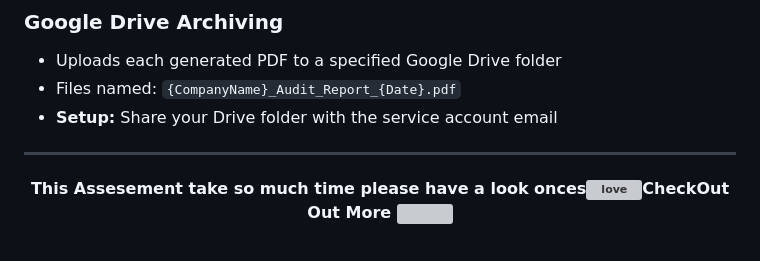
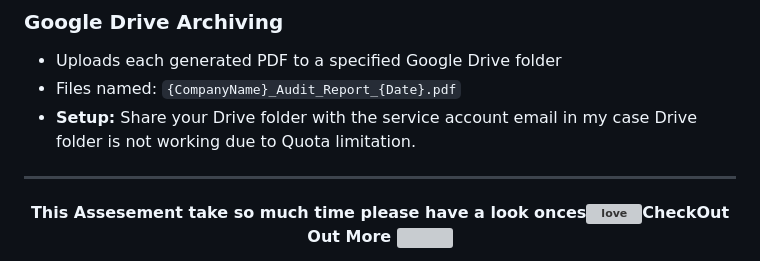
Before and after one commit to maxohm1/LeadFlowAI, a Markdown page: README.md, the part around the change. Drawn GitHub-style; grey boxes are pictures that could not be loaded.

Commit message:
Document Google Drive quota limitation issue
Added note about Google Drive folder quota limitation.

```diff
--- a/README.md
+++ b/README.md
@@ -125,6 +125,7 @@ Warning: Please don't use this creadential key for personal use. it automaticall
 - Uploads each generated PDF to a specified Google Drive folder
 - Files named: `{CompanyName}_Audit_Report_{Date}.pdf`
 - **Setup:** Share your Drive folder with the service account email
+in my case Drive folder is not working due to Quota limitation.
 
 ---
 
```
